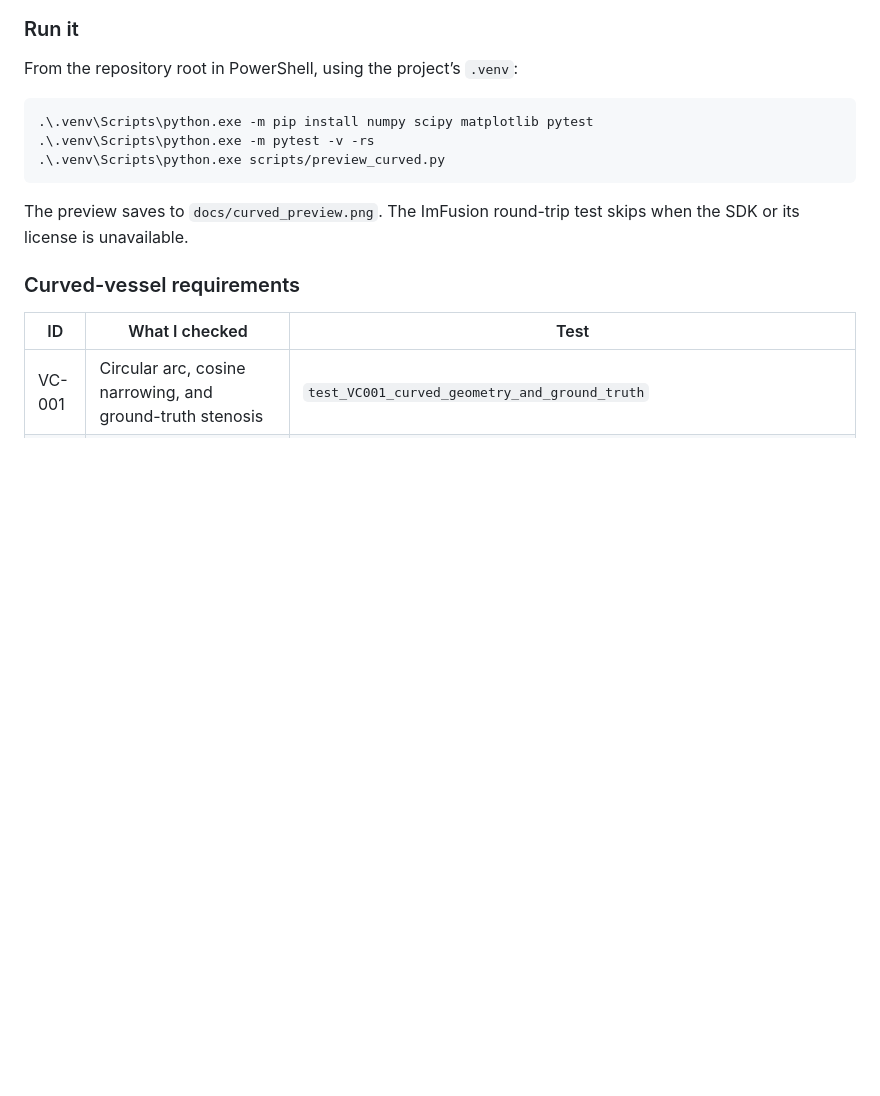
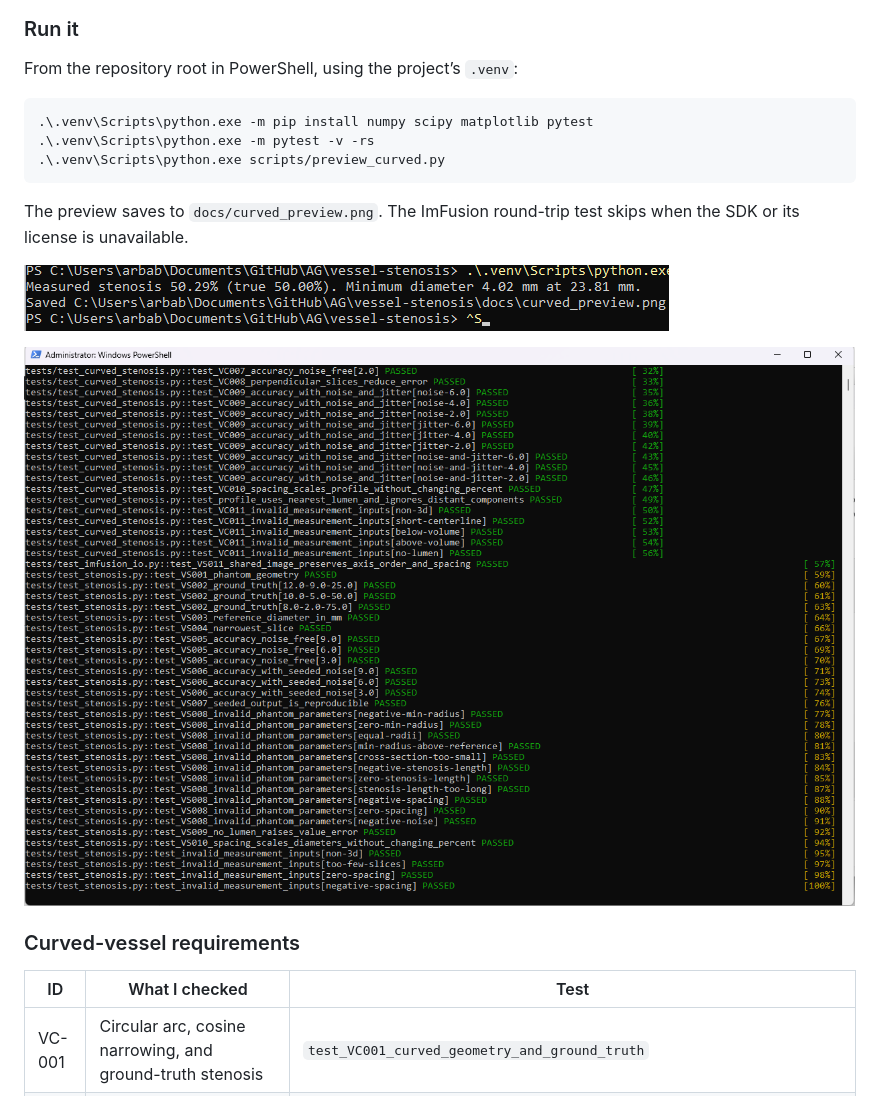
Before and after one commit to arbabgohar/vessel-stenosis, a Markdown page: README.md, the part around the change. Rendered like a GitHub page; pictures changed too: docs/images/curved-preview-output.png (added), docs/images/pytest-output.png (added); blank space fills up the shorter version.

```diff
--- a/README.md
+++ b/README.md
@@ -46,6 +46,10 @@ From the repository root in PowerShell, using the project’s `.venv`:
 
 The preview saves to `docs/curved_preview.png`. The ImFusion round-trip test skips when the SDK or its license is unavailable.
 
+![PowerShell output showing 50.29% measured stenosis and the saved preview path](docs/images/curved-preview-output.png)
+
+![Pytest output showing passing tests, including the ImFusion round trip](docs/images/pytest-output.png)
+
 ### Curved-vessel requirements
 
 | ID | What I checked | Test |
```
